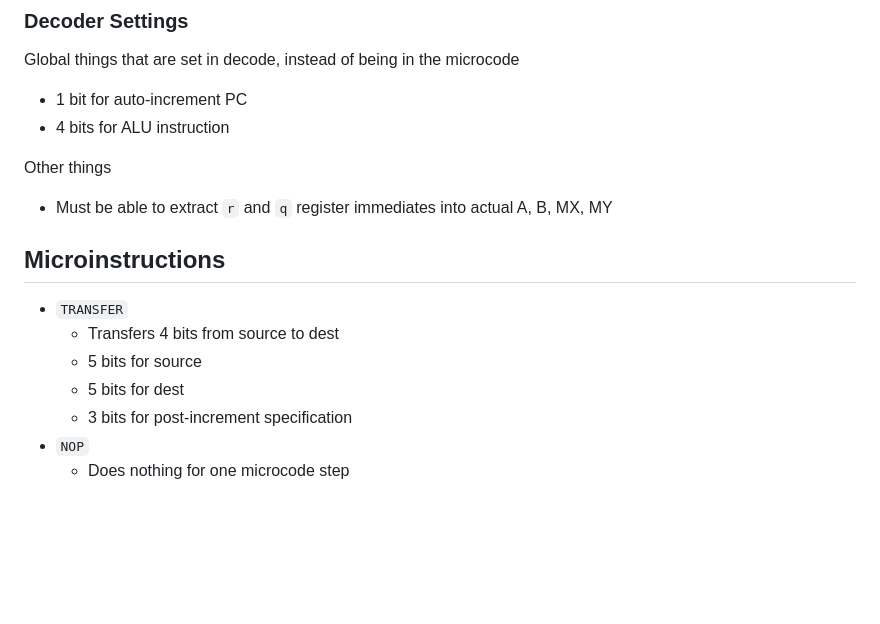
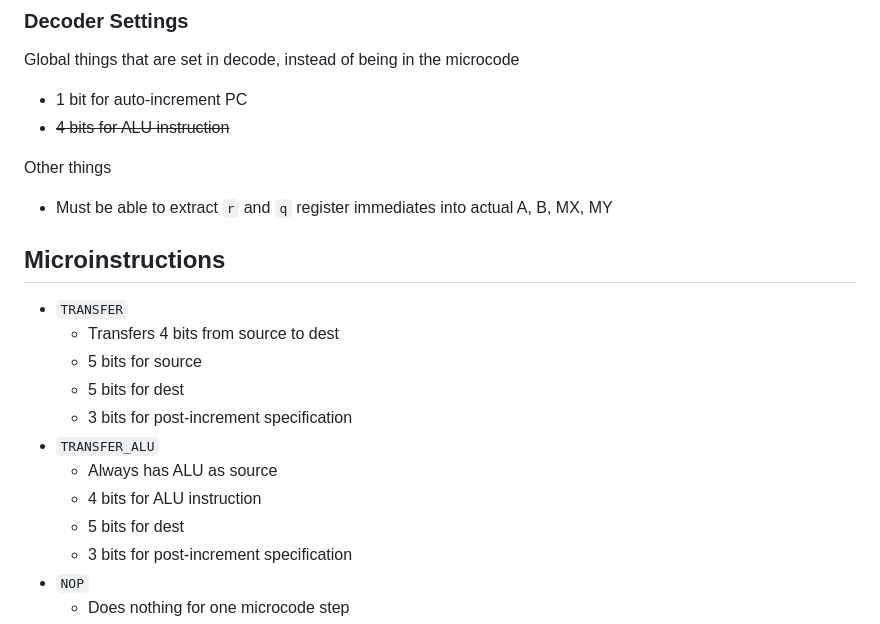
Before and after one commit to agg23/fpga-tamagotchi, a Markdown page: docs/overview.md, the part around the change. GitHub-like rendering; blank space fills up the shorter version.

Commit message:
Added TRANSFER_ALU microinstruction

```diff
--- a/docs/overview.md
+++ b/docs/overview.md
@@ -108,7 +108,7 @@ Each operation consumes values from the bus (into `TEMPA/B`), and stores the out
 Global things that are set in decode, instead of being in the microcode
 
 * 1 bit for auto-increment PC
-* 4 bits for ALU instruction
+* ~~4 bits for ALU instruction~~
 
 Other things
 
@@ -121,6 +121,11 @@ Other things
   * 5 bits for source
   * 5 bits for dest
   * 3 bits for post-increment specification
+* `TRANSFER_ALU`
+  * Always has ALU as source
+  * 4 bits for ALU instruction
+  * 5 bits for dest
+  * 3 bits for post-increment specification
 * `NOP`
   * Does nothing for one microcode step
 * `SETPC`
```
Also changed, not shown: docs/microcode_examples.md (+8 -8 lines).
